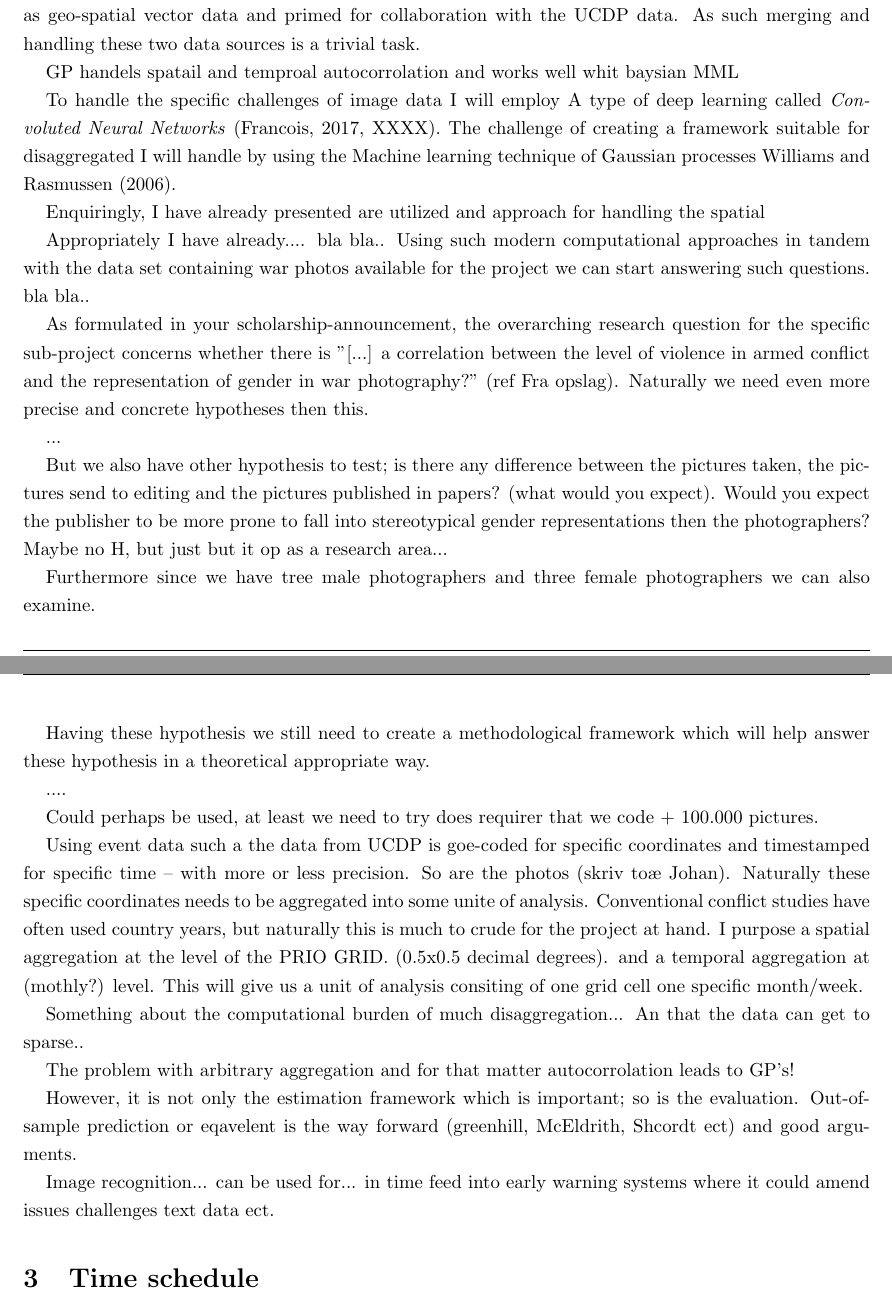
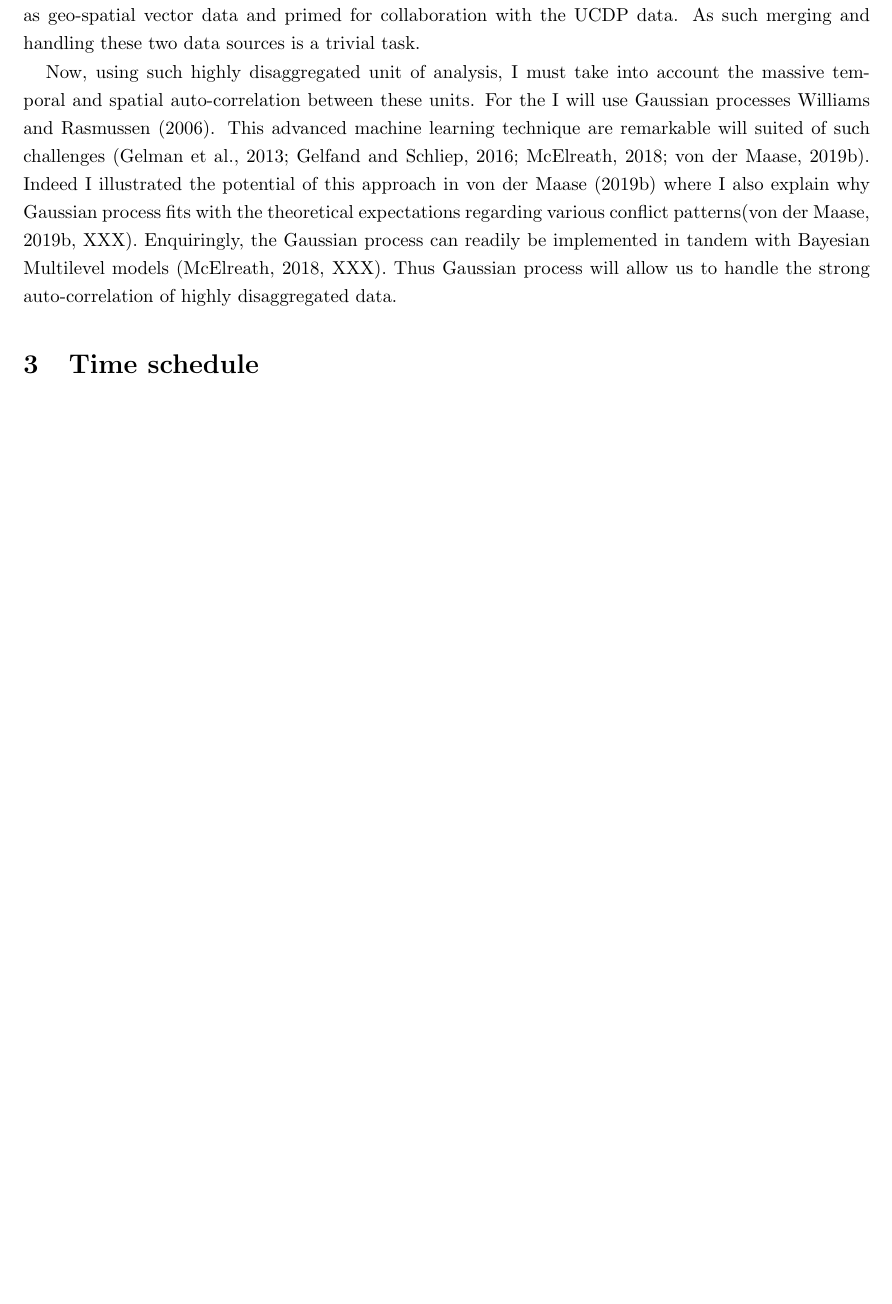
Before and after one commit to Polichinel/Phd_Application_Bodies, a LaTeX document (main.tex): two parts of pages 7 and 8 of 12 before the commit and part of page 7 of 11 after it, the two joined at a grey line, cut so that both start at the same text, the shorter picture padded with empty space. Compiled offline with pdfLaTeX.

Commit message:
GP's for auto-corr included

```diff
--- a/main.tex
+++ b/main.tex
@@ -166,7 +166,7 @@ Having precis hypotheses and using the appropriate models, however, is not enoug
 Having labeled all images, these needs to merge with the data on conflict fatalities from  the \emph{Uppsala Conflict Data Program} (UCDP) \citep{Sundberg_2013, Croicu_Sundberg_2017}. Specifically I will utilize the UCDP Geo-referenced Event Dataset (GED) Global version 18.1 \citep{UCDP_2017}. As of now, the data span the years 1989-2018 and contains records of conflict fatalities and the corresponding coordinates and dates. Naturally we cannot match to pictures and episodes of conflict violence on the specific coordinates and time. We need some manageable geographical and temporal unit of analysis. The specifically temporal unites will depend on how precise the timestamp on the photographs are. Since we know that conflict magnitudes varies greatly across countries experiencing conflicts I want the geographical unit should an sub-national unit. Specifically I will use the PRIO grid. This is a global grid dividing the world -- excluding Greenland and Antarctica -- into grid cells of $0.5 \times 0.5$ decimal degrees, which corresponds to roughly $50km\times50km$ at the equator \citep[367]{Tollefsen_2012}. It is constructed as geo-spatial vector data and primed for collaboration with the UCDP data. As such merging and handling these two data sources is a trivial task.\par
 
 % Handling autocorrolations with GP's in BMML's
-GP handels spatail and temproal autocorrolation and works well whit baysian MML
+Now, using such highly disaggregated unit of analysis, I must take into account the massive temporal and spatial auto-correlation between these units. For the I will use Gaussian processes \cite{williams2006gaussian}. This advanced machine learning technique are remarkable will suited of  such challenges \citep{Gelman_2013, gelfand2016spatial, Mcelreath_2018, SPECIALE}. Indeed I illustrated the potential of this approach in \cite{SPECIALE} where I also explain why Gaussian process fits with the theoretical expectations regarding various conflict patterns\citep[XXX]{SPECIALE}. Enquiringly, the Gaussian process can readily be implemented in tandem with Bayesian Multilevel models \citep[XXX]{Mcelreath_2018}. Thus Gaussian process will allow us to handle the strong auto-correlation of highly disaggregated data.\par
 
 
 %-> så fortæl hvad med så mere kan med GP's
@@ -174,9 +174,11 @@ GP handels spatail and temproal autocorrolation and works well whit baysian MML
 
 
 
+% OLD -------------------------------------------------------------------
+
 
 % How can you handle the challenges?
-To handle the specific challenges of image data I will employ A type of deep learning called \emph{Convoluted Neural Networks} \cite[XXXX]{francois2017deep}. The challenge of creating a framework suitable for disaggregated I will handle by using the Machine learning technique of Gaussian processes \cite{williams2006gaussian}.\par
+%To handle the specific challenges of image data I will employ A type of deep learning called \emph{Convoluted Neural Networks} \cite[XXXX]{francois2017deep}. The challenge of creating a framework suitable for disaggregated I will handle by using the Machine learning technique of Gaussian processes \cite{williams2006gaussian}.\par
 
 % Specifically on images you will....
 
@@ -192,53 +194,47 @@ To handle the specific challenges of image data I will employ A type of deep lea
 %we have a lot, they all need classification. hiring student-coders to classify all images requires a lot of resources ... bla bla... using deep learning for opject reqognition in imarges.... still needs some a large set of hand coded images, but after a model is satisfyingly precise we can add as many new photographs as we want with no need to use scares resources on further trivial coding tasks. But there is an other even more interesting opportunity... which is... [igen læs papire for inspiration]\par
 
 
-Enquiringly, I have already presented are utilized and approach for handling the spatial
+%Enquiringly, I have already presented are utilized and approach for handling the spatial
 
 
-Appropriately I have already.... bla bla.. Using such modern computational approaches in tandem with the data set containing war photos available for the project we can start answering such questions. bla bla.. \par
+%Appropriately I have already.... bla bla.. Using such modern computational approaches in tandem with the data set containing war photos available for the project we can start answering such questions. bla bla.. \par
 
 % What questions to ask
-As formulated in your scholarship-announcement, the overarching research question for the specific sub-project concerns whether there is "[...] a correlation between the level of violence in armed conflict and the representation of gender in war photography?" (ref Fra opslag). Naturally we need even more precise and concrete hypotheses then this.\par % "precise hypothesis"?... Cederman et al. siger noget?
+%As formulated in your scholarship-announcement, the overarching research question for the specific sub-project concerns whether there is "[...] a correlation between the level of violence in armed conflict and the representation of gender in war photography?" (ref Fra opslag). Naturally we need even more precise and concrete hypotheses then this.\par % "precise hypothesis"?... Cederman et al. siger noget?
 
 
 % How to answer these questions?
-... \par
+%... \par
 
 % tree cat of photos
-But we also have other hypothesis to test; is there any difference between the pictures taken, the pictures send to editing and the pictures published in papers? (what would you expect). Would you expect the publisher to be more prone to fall into stereotypical gender representations then the photographers? Maybe no H, but just but it op as a research area...
+%But we also have other hypothesis to test; is there any difference between the pictures taken, the pictures send to editing and the pictures published in papers? (what would you expect). Would you expect the publisher to be more prone to fall into stereotypical gender representations then the photographers? Maybe no H, but just but it op as a research area...
 
 % The different genders of the photografers
-Furthermore since we have tree male photographers and three female photographers we can also examine.
+%Furthermore since we have tree male photographers and three female photographers we can also examine.
 
 % What do you mean by " appropriate and corresponding methodological framework."?
-Having these hypothesis we still need to create a methodological framework which will help answer these hypothesis in a theoretical appropriate way.
+%Having these hypothesis we still need to create a methodological framework which will help answer these hypothesis in a theoretical appropriate way.
 
 % Coding of the data
-....
+%....
 
 % Image recognition
-Could perhaps be used, at least we need to try does requirer that we code + 100.000 pictures.
+%Could perhaps be used, at least we need to try does requirer that we code + 100.000 pictures.
 
 % disaggregation
-Using event data such a the data from UCDP is goe-coded for specific coordinates and timestamped for specific time -- with more or less precision. So are the photos (skriv toæ Johan). Naturally these specific coordinates needs to be aggregated into some unite of analysis. Conventional conflict studies have often used country years, but naturally this is much to crude for the project at hand. I purpose a spatial aggregation at the level of the PRIO GRID. (0.5x0.5 decimal degrees). and a temporal aggregation at (mothly?) level. This will give us a unit of analysis consiting of one grid cell one specific month/week.
+%Using event data such a the data from UCDP is goe-coded for specific coordinates and timestamped for specific time -- with more or less precision. So are the photos (skriv toæ Johan). Naturally these specific coordinates needs to be aggregated into some unite of analysis. Conventional conflict studies have often used country years, but naturally this is much to crude for the project at hand. I purpose a spatial aggregation at the level of the PRIO GRID. (0.5x0.5 decimal degrees). and a temporal aggregation at (mothly?) level. This will give us a unit of analysis consiting of one grid cell one specific month/week.
 
 % limits of disaggregation
-Something about the computational burden of much disaggregation... An that the data can get to sparse..
+%Something about the computational burden of much disaggregation... An that the data can get to sparse..
 
 % Spatial and temporal auto corrolation: GP's
-The problem with arbitrary aggregation and for that matter autocorrolation leads to GP's!
+%The problem with arbitrary aggregation and for that matter autocorrolation leads to GP's!
 
 % Estimation the "diffusion of change" with GP
 
 % Evaluation -> out-of-sample predicitons/LOO
-However, it is not only the estimation framework which is important; so is the evaluation. Out-of-sample prediction or eqavelent is the way forward (greenhill, McEldrith, Shcordt ect) and good arguments.
+%However, it is not only the estimation framework which is important; so is the evaluation. Out-of-sample prediction or eqavelent is the way forward (greenhill, McEldrith, Shcordt ect) and good arguments.
 
-
-
-
-
-
-% OLD: ++++++++++++++++++++++++++++++++++++++++++++++++++++++++++++++++++++++++++++++++++++
 % The challenge of auto corrolation
 % -------------------
 
@@ -253,9 +249,7 @@ However, it is not only the estimation framework which is important; so is the e
 
 %Now, using sub-country units requires more computational power, better models, and not least the right data. Such obstacles have previously impeded sub-national analysis on a wider scale. Encouragingly, recent developments in statistics, technology, and data availability address these issues and make highly disaggregated studies possible \citep[446]{ol2010afghanistan}.
 
-
-Image recognition... can be used for... in time feed into early warning systems where it could amend issues challenges text data ect.
-
+%Image recognition... can be used for... in time feed into early warning systems where it could amend issues challenges text data ect.
 
 % "The project: “Bodies as Battleground: Gender Images and International Security” addresses three themes: gender, security and images. The project starts from a discursive conception of security, an understanding of gender as cultural, and the image as open to multiple interpretations. The overall research question of the project is: "How are gender-specific security problems constituted through images?" The project employs a mixed-method strategy and is organized around four sub-projects. These show the importance of historical context for how gender security problems might be shown, the relationship between levels of violence and gender representation in war photography, the way gender norms are reproduced or challenge in photographic images, and the possibilities of images to bring theoretical attention to "invisible" security problems."
 
```
Also changed, not shown: main.tex (8 more changed lines).
